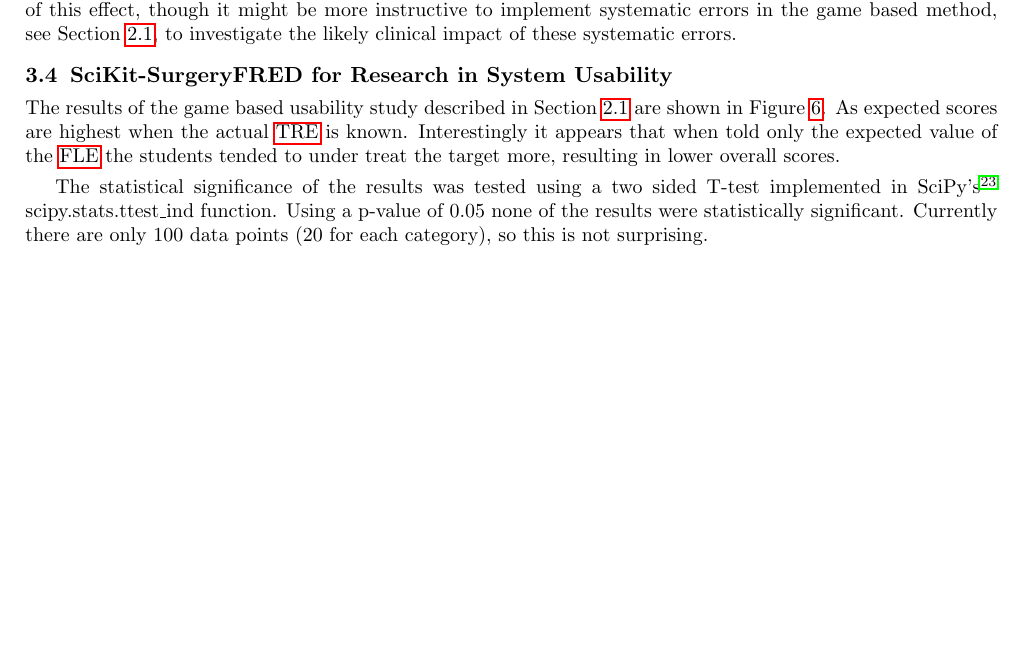
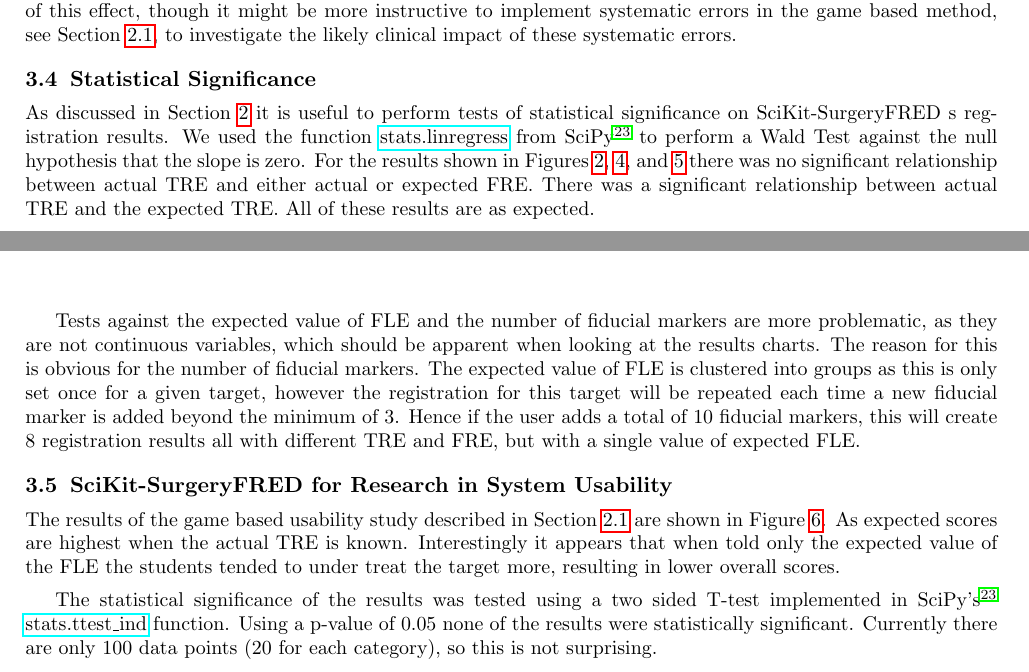
Before and after one commit to SciKit-Surgery/scikit-surgeryfred-paper, a LaTeX paper (surgeryfred-paper.tex, which reads acronyms.tex, results.tex): part of page 7 of 11 before the commit and two parts of pages 7 and 8 of 11 after it, the two joined at a grey line, cut so that both start at the same text, the shorter picture padded with empty space. Compiled offline with pdfLaTeX.

Commit message:
Added explanation of significance in methods and results

```diff
--- a/acronyms.tex
+++ b/acronyms.tex
@@ -1,3 +1,4 @@
+\glsdisablehyper
 \newacronym[description=root mean square]{RMS}{RMS}{root mean square}
 \newacronym[description=iterative closest point]{ICP}{ICP}{iterative closest point}
 \newacronym[description=computed tomography]{CT}{CT}{computed tomography}
--- a/results.tex
+++ b/results.tex
@@ -46,6 +46,28 @@
 Section \ref{sec:game_method}, to investigate the likely clinical impact of these
 systematic errors.
 
+\subsection{Statistical Significance}
+As discussed in Section \ref{sec:methods} it is useful to perform tests of
+statistical significance on \fred{s} registration results.
+We used the function \href{https://docs.scipy.org/doc/scipy/reference/generated/scipy.stats.linregress.html}{stats.linregress} from {SciPy}\cite{2020SciPy-NMeth} to
+perform a Wald Test against the null hypothesis that the slope is zero. For the
+results shown in Figures \ref{fig:correlation}, \ref{fig:anis_error},
+and \ref{fig:sys_error} there was no significant
+relationship between actual \gls{TRE} and either actual or expected \gls{FRE}. There was
+a significant relationship between actual \gls{TRE} and the expected \gls{TRE}. All
+of these results are as expected.
+
+Tests against the expected value of \gls{FLE} and the number of fiducial markers are
+more problematic, as they are not continuous variables, which should be apparent
+when looking at the results charts. The reason for this is obvious for the number
+of fiducial markers. The expected value of \gls{FLE} is clustered into groups as this
+is only set once for a given target, however the registration for this target
+will be repeated each time a new fiducial marker is added beyond the minimum of 3. Hence
+if the user adds a total of 10 fiducial markers, this will create 8 registration
+results all with different \gls{TRE} and \gls{FRE}, but with a single value of
+expected \gls{FLE}.
+
+
 \subsection{\fred for Research in System Usability}
 The results of the game based usability study described in Section \ref{sec:game_method}
 are shown in
@@ -62,7 +84,7 @@
 \end{figure}
 
 The statistical significance of the results was tested using a two sided T-test implemented
-in {SciPy}'s\cite{2020SciPy-NMeth} {scipy.stats.ttest{\textunderscore}ind} function.
+in {SciPy}'s\cite{2020SciPy-NMeth} \href{https://docs.scipy.org/doc/scipy/reference/generated/scipy.stats.ttest_ind.html}{stats.ttest{\textunderscore}ind} function.
 Using a p-value of 0.05 none of the results were statistically significant.
 Currently there are only 100 data points (20 for each category), so this is not
 surprising.
```
Also changed, not shown: methods.tex (+2 -3 lines).
